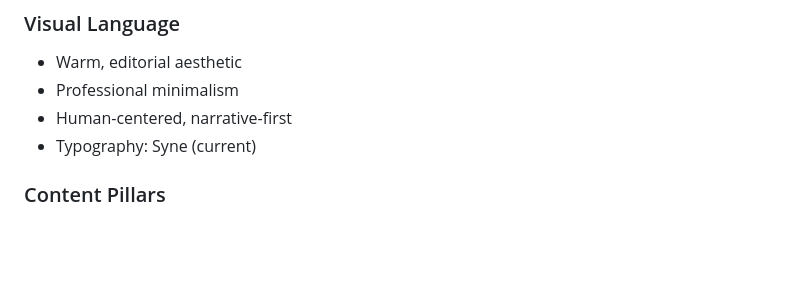
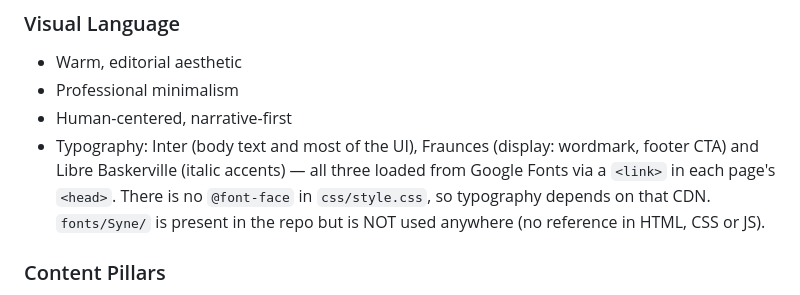
Before and after one commit to FluencyDev/portfolio, a Markdown page: CLAUDE.md, the part around the change. Drawn GitHub-style; blank space fills up the shorter version.

Commit message:
Corrige tipografia no CLAUDE.md
Co-Authored-By: Claude Opus 5 <noreply@anthropic.com>

```diff
--- a/CLAUDE.md
+++ b/CLAUDE.md
@@ -54,7 +54,11 @@ Auto-deployed from GitHub to Hostinger via webhook.
 - Warm, editorial aesthetic
 - Professional minimalism
 - Human-centered, narrative-first
-- Typography: Syne (current)
+- Typography: Inter (body text and most of the UI), Fraunces (display: wordmark,
+  footer CTA) and Libre Baskerville (italic accents) — all three loaded from
+  Google Fonts via a `<link>` in each page's `<head>`. There is no `@font-face`
+  in `css/style.css`, so typography depends on that CDN. `fonts/Syne/` is present
+  in the repo but is NOT used anywhere (no reference in HTML, CSS or JS).
 
 ### Content Pillars
 1. **Work:** Case studies with strategic depth
```
